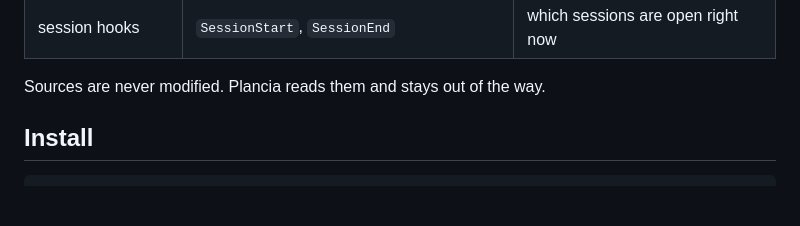
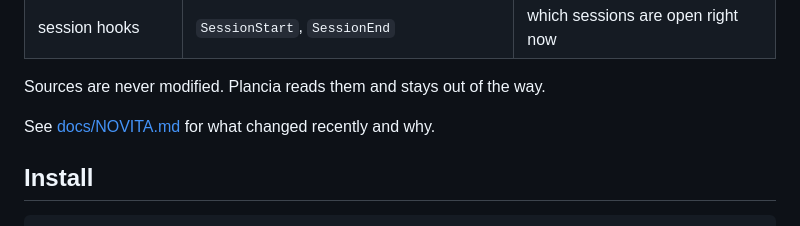
Before and after one commit to eugenionerelli/plancia, a Markdown page: README.md, the part around the change. GitHub-like rendering; blank space fills up the shorter version.

```diff
--- a/README.md
+++ b/README.md
@@ -28,6 +28,8 @@ its standard library, Swift for the app.
 | session hooks | `SessionStart`, `SessionEnd` | which sessions are open right now |
 
 Sources are never modified. Plancia reads them and stays out of the way.
+
+See [docs/NOVITA.md](docs/NOVITA.md) for what changed recently and why.
 
 ## Install
 
```
Also changed, not shown: README.it.md (+2 -0 lines), docs/NOVITA.md (added, +177 -0 lines).
